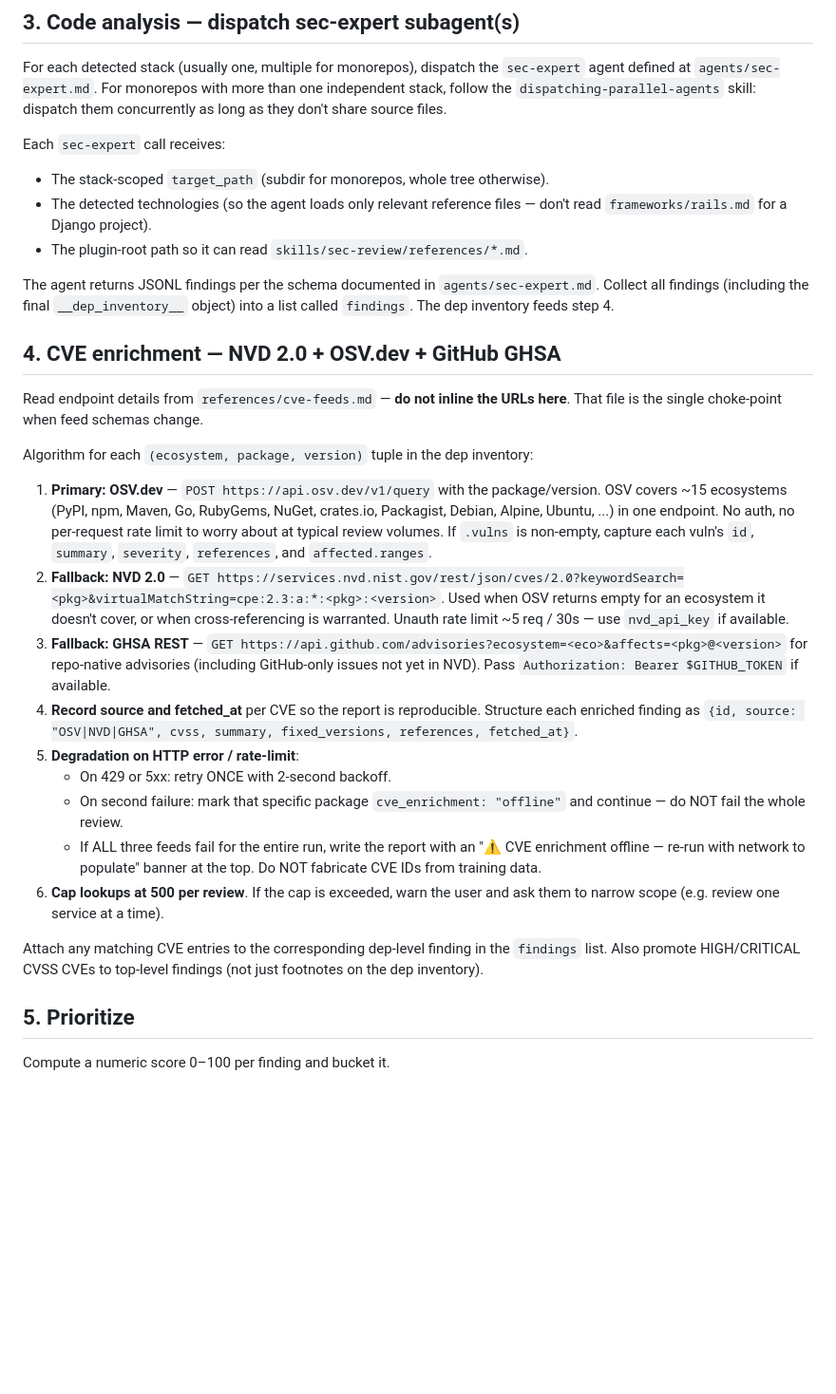
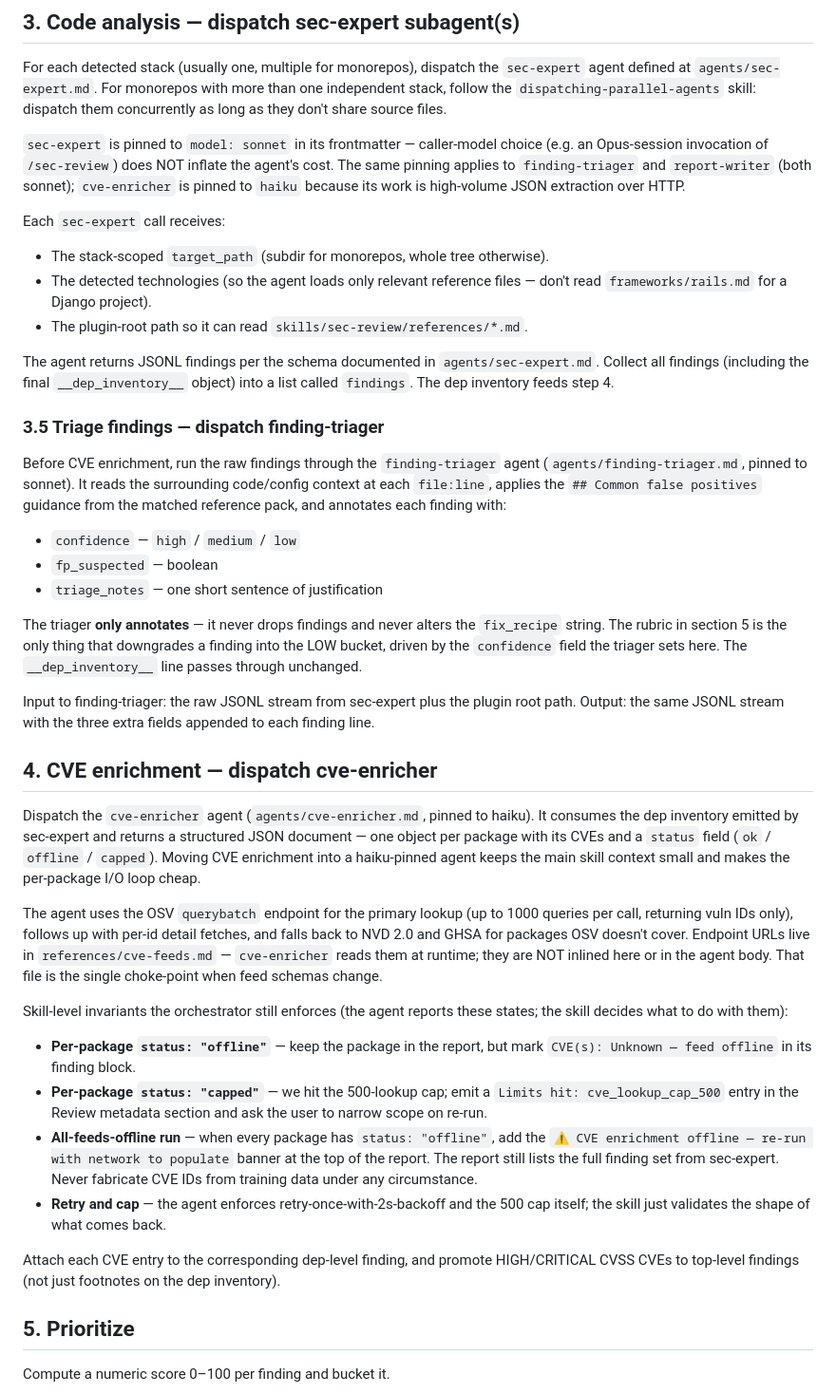
Before and after one commit to sureserverman/sec-audit, a Markdown page: skills/sec-review/SKILL.md, the part around one of its changes. Shown at 95% size. GitHub-like rendering; blank space fills up the shorter version.

Commit message:
Stage 3: refactor SKILL.md to orchestrate pipeline
- Section 3: note sec-expert is model-pinned to sonnet
- Section 3.5 (new): dispatch finding-triager; triager only annotates
- Section 4: delegate CVE enrichment to cve-enricher (haiku, querybatch)
- Section 5: confidence field comes from triager; only offline downgrade stays
- Section 6: delegate report composition to report-writer; keep template doc

No curl remains in SKILL.md; all four agents referenced; 6 top sections intact.

Co-Authored-By: Claude Opus 4.7 <noreply@anthropic.com>

```diff
--- a/skills/sec-review/SKILL.md
+++ b/skills/sec-review/SKILL.md
@@ -88,6 +88,12 @@ For each detected stack (usually one, multiple for monorepos), dispatch the
 more than one independent stack, follow the `dispatching-parallel-agents`
 skill: dispatch them concurrently as long as they don't share source files.
 
+`sec-expert` is pinned to `model: sonnet` in its frontmatter — caller-model
+choice (e.g. an Opus-session invocation of `/sec-review`) does NOT inflate
+the agent's cost. The same pinning applies to `finding-triager` and
+`report-writer` (both sonnet); `cve-enricher` is pinned to `haiku` because
+its work is high-volume JSON extraction over HTTP.
+
 Each `sec-expert` call receives:
 
 - The stack-scoped `target_path` (subdir for monorepos, whole tree otherwise).
@@ -100,45 +106,65 @@ The agent returns JSONL findings per the schema documented in
 `__dep_inventory__` object) into a list called `findings`. The dep
 inventory feeds step 4.
 
-## 4. CVE enrichment — NVD 2.0 + OSV.dev + GitHub GHSA
+### 3.5 Triage findings — dispatch finding-triager
 
-Read endpoint details from `references/cve-feeds.md` — **do not inline the
-URLs here**. That file is the single choke-point when feed schemas change.
+Before CVE enrichment, run the raw findings through the `finding-triager`
+agent (`agents/finding-triager.md`, pinned to sonnet). It reads the
+surrounding code/config context at each `file:line`, applies the
+`## Common false positives` guidance from the matched reference pack, and
+annotates each finding with:
 
-Algorithm for each `(ecosystem, package, version)` tuple in the dep
-inventory:
+- `confidence` — `high` / `medium` / `low`
+- `fp_suspected` — boolean
+- `triage_notes` — one short sentence of justification
 
-1. **Primary: OSV.dev** — `POST https://api.osv.dev/v1/query` with the
-   package/version. OSV covers ~15 ecosystems (PyPI, npm, Maven, Go,
-   RubyGems, NuGet, crates.io, Packagist, Debian, Alpine, Ubuntu, ...) in
-   one endpoint. No auth, no per-request rate limit to worry about at
-   typical review volumes. If `.vulns` is non-empty, capture each vuln's
-   `id`, `summary`, `severity`, `references`, and `affected.ranges`.
-2. **Fallback: NVD 2.0** — `GET
-   https://services.nvd.nist.gov/rest/json/cves/2.0?keywordSearch=<pkg>&virtualMatchString=cpe:2.3:a:*:<pkg>:<version>`.
-   Used when OSV returns empty for an ecosystem it doesn't cover, or when
-   cross-referencing is warranted. Unauth rate limit ~5 req / 30s — use
-   `nvd_api_key` if available.
-3. **Fallback: GHSA REST** — `GET
-   https://api.github.com/advisories?ecosystem=<eco>&affects=<pkg>@<version>`
-   for repo-native advisories (including GitHub-only issues not yet in
-   NVD). Pass `Authorization: Bearer $GITHUB_TOKEN` if available.
-4. **Record source and fetched_at** per CVE so the report is reproducible.
-   Structure each enriched finding as `{id, source: "OSV|NVD|GHSA", cvss,
-   summary, fixed_versions, references, fetched_at}`.
-5. **Degradation on HTTP error / rate-limit**:
-   - On 429 or 5xx: retry ONCE with 2-second backoff.
-   - On second failure: mark that specific package `cve_enrichment:
-     "offline"` and continue — do NOT fail the whole review.
-   - If ALL three feeds fail for the entire run, write the report with
-     an "⚠ CVE enrichment offline — re-run with network to populate"
-     banner at the top. Do NOT fabricate CVE IDs from training data.
-6. **Cap lookups at 500 per review**. If the cap is exceeded, warn the
-   user and ask them to narrow scope (e.g. review one service at a time).
+The triager **only annotates** — it never drops findings and never
+alters the `fix_recipe` string. The rubric in section 5 is the only
+thing that downgrades a finding into the LOW bucket, driven by the
+`confidence` field the triager sets here. The `__dep_inventory__` line
+passes through unchanged.
 
-Attach any matching CVE entries to the corresponding dep-level finding in
-the `findings` list. Also promote HIGH/CRITICAL CVSS CVEs to top-level
-findings (not just footnotes on the dep inventory).
+Input to finding-triager: the raw JSONL stream from sec-expert plus the
+plugin root path. Output: the same JSONL stream with the three extra
+fields appended to each finding line.
+
+## 4. CVE enrichment — dispatch cve-enricher
+
+Dispatch the `cve-enricher` agent (`agents/cve-enricher.md`, pinned to
+haiku). It consumes the dep inventory emitted by sec-expert and returns a
+structured JSON document — one object per package with its CVEs and a
+`status` field (`ok` / `offline` / `capped`). Moving CVE enrichment into a
+haiku-pinned agent keeps the main skill context small and makes the
+per-package I/O loop cheap.
+
+The agent uses the OSV `querybatch` endpoint for the primary lookup (up
+to 1000 queries per call, returning vuln IDs only), follows up with
+per-id detail fetches, and falls back to NVD 2.0 and GHSA for packages
+OSV doesn't cover. Endpoint URLs live in `references/cve-feeds.md` —
+`cve-enricher` reads them at runtime; they are NOT inlined here or in
+the agent body. That file is the single choke-point when feed schemas
+change.
+
+Skill-level invariants the orchestrator still enforces (the agent
+reports these states; the skill decides what to do with them):
+
+- **Per-package `status: "offline"`** — keep the package in the report,
+  but mark `CVE(s): Unknown — feed offline` in its finding block.
+- **Per-package `status: "capped"`** — we hit the 500-lookup cap; emit a
+  `Limits hit: cve_lookup_cap_500` entry in the Review metadata section
+  and ask the user to narrow scope on re-run.
+- **All-feeds-offline run** — when every package has `status: "offline"`,
+  add the `⚠ CVE enrichment offline — re-run with network to populate`
+  banner at the top of the report. The report still lists the full
+  finding set from sec-expert. Never fabricate CVE IDs from training
+  data under any circumstance.
+- **Retry and cap** — the agent enforces retry-once-with-2s-backoff and
+  the 500 cap itself; the skill just validates the shape of what comes
+  back.
+
+Attach each CVE entry to the corresponding dep-level finding, and
+promote HIGH/CRITICAL CVSS CVEs to top-level findings (not just footnotes
+on the dep inventory).
 
 ## 5. Prioritize
 
```
Also changed, not shown: other parts of skills/sec-review/SKILL.md (+19 -4 lines).
